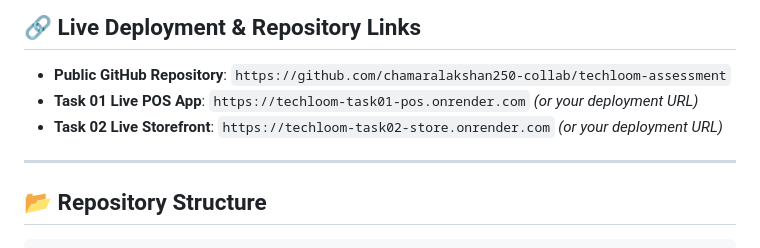
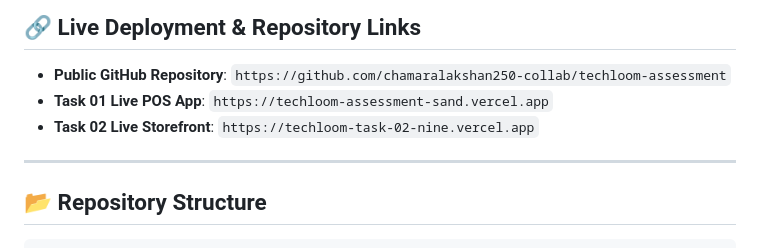
Before and after one commit to chamaralakshan250-collab/techloom-assessment, a Markdown page: README.md, the part around the change. Drawn GitHub-style.

Commit message:
Update README with verified live Vercel URLs

```diff
--- a/README.md
+++ b/README.md
@@ -10,8 +10,8 @@ This repository contains the complete, production-ready implementation for **bot
 ## 🔗 Live Deployment & Repository Links
 
 - **Public GitHub Repository**: `https://github.com/chamaralakshan250-collab/techloom-assessment`
-- **Task 01 Live POS App**: `https://techloom-task01-pos.onrender.com` *(or your deployment URL)*
-- **Task 02 Live Storefront**: `https://techloom-task02-store.onrender.com` *(or your deployment URL)*
+- **Task 01 Live POS App**: `https://techloom-assessment-sand.vercel.app`
+- **Task 02 Live Storefront**: `https://techloom-task-02-nine.vercel.app`
 
 ---
 
```
